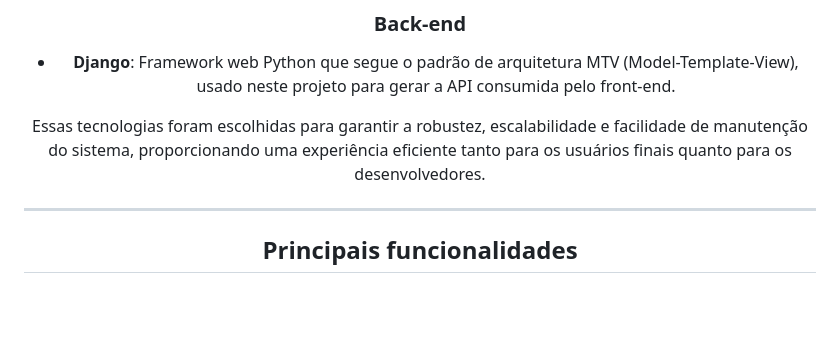
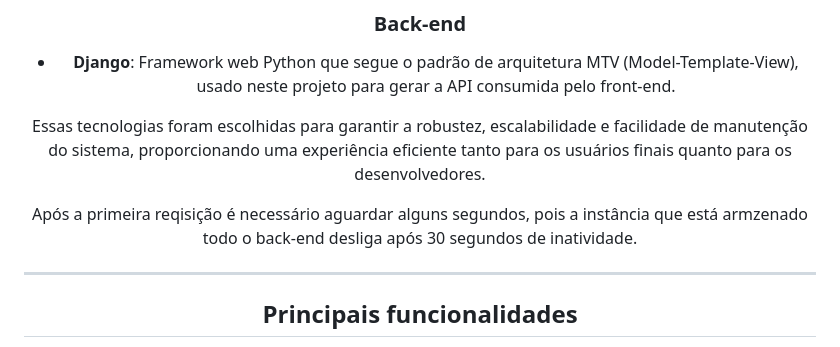
Before and after one commit to rena02to/TecnoBurguer, a Markdown page: README.md, the part around the change. Drawn GitHub-style; blank space fills up the shorter version.

```diff
--- a/README.md
+++ b/README.md
@@ -28,6 +28,8 @@ O desenvolvimento do sistema TecnoBurguer contou com uma stack moderna e eficien
 - **Django**: Framework web Python que segue o padrão de arquitetura MTV (Model-Template-View), usado neste projeto para gerar a API consumida pelo front-end.
 
 Essas tecnologias foram escolhidas para garantir a robustez, escalabilidade e facilidade de manutenção do sistema, proporcionando uma experiência eficiente tanto para os usuários finais quanto para os desenvolvedores.
+
+Após a primeira reqisição é necessário aguardar alguns segundos, pois a instância que está armzenado todo o back-end desliga após 30 segundos de inatividade.
 
 ---
 
```
